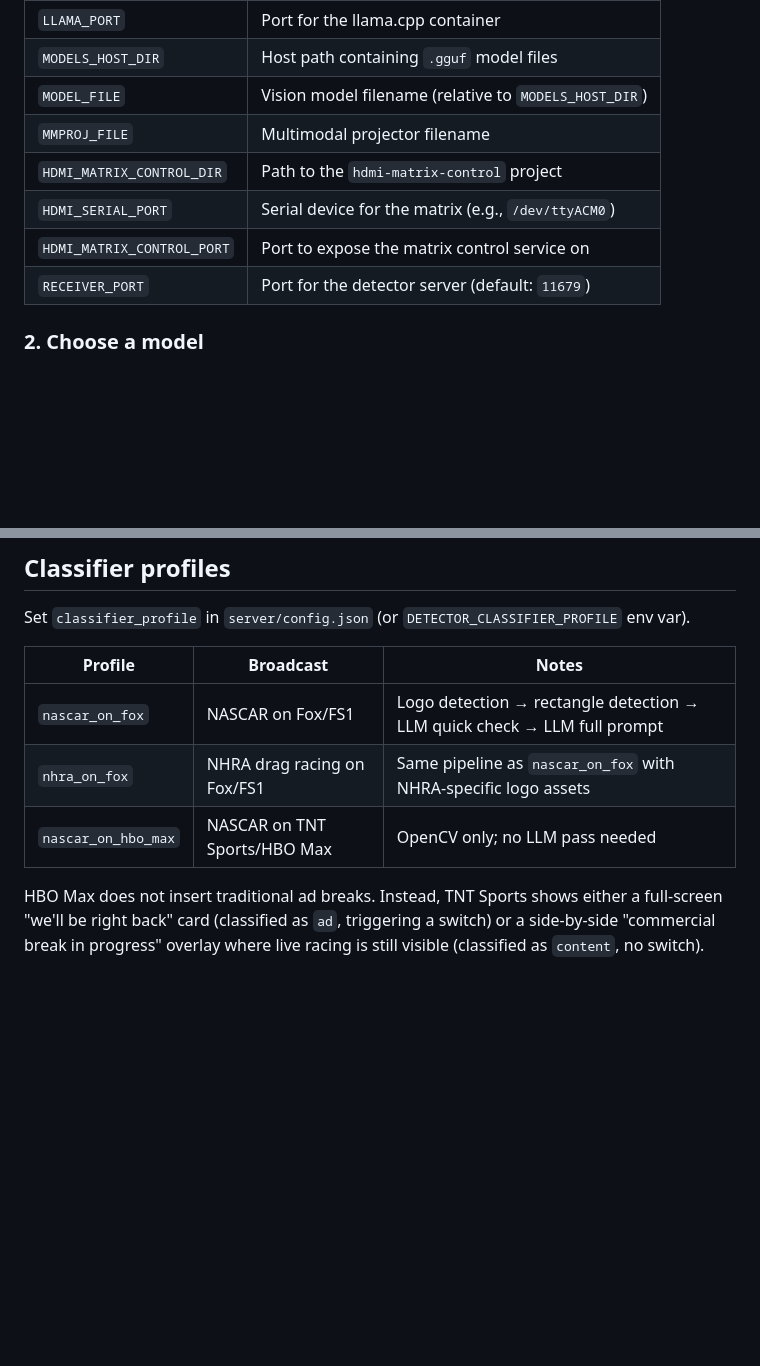
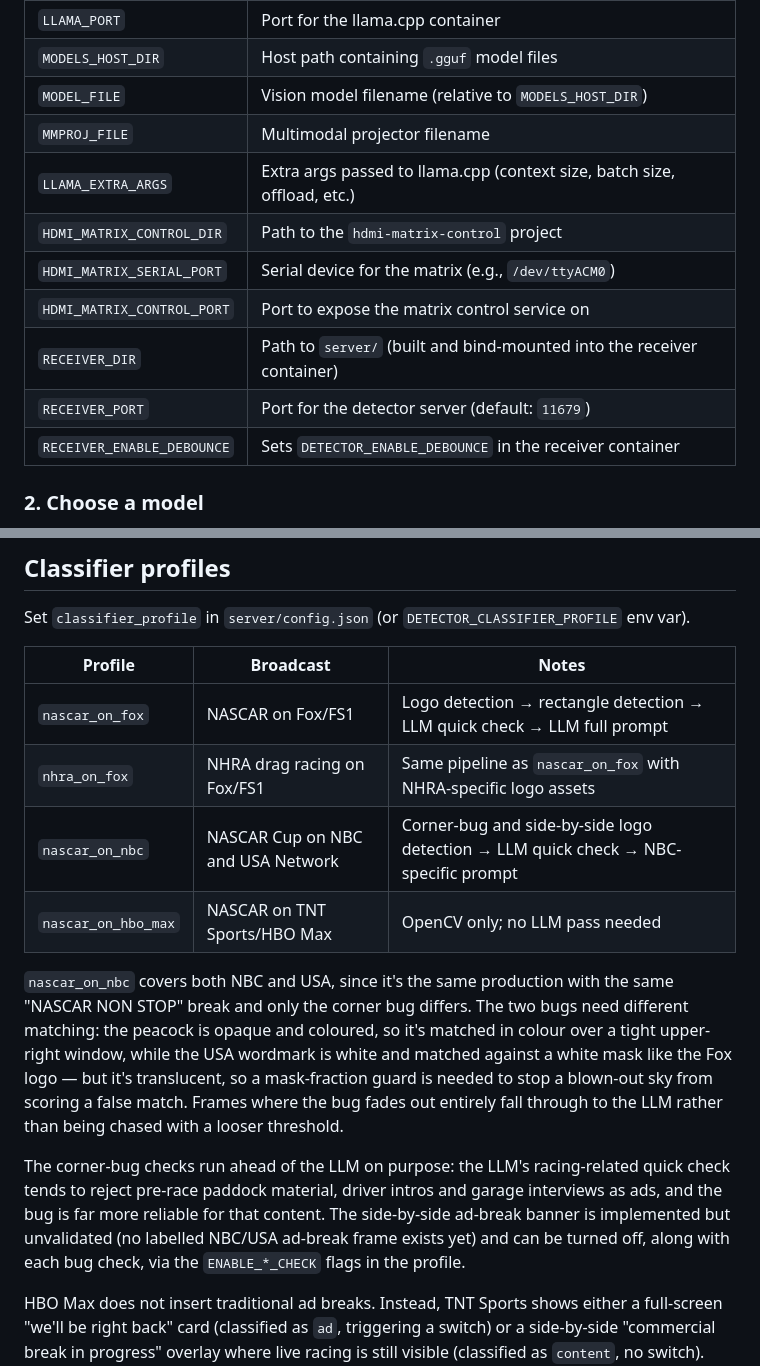
Before and after one commit to PushItToProd/tv-commercial-detection, a Markdown page: README.md, 2 parts joined by grey strips. GitHub-like rendering; blank space fills up the shorter version.

```diff
--- a/README.md
+++ b/README.md
@@ -46,10 +46,13 @@ Edit `.env`:
 | `MODELS_HOST_DIR` | Host path containing `.gguf` model files |
 | `MODEL_FILE` | Vision model filename (relative to `MODELS_HOST_DIR`) |
 | `MMPROJ_FILE` | Multimodal projector filename |
+| `LLAMA_EXTRA_ARGS` | Extra args passed to llama.cpp (context size, batch size, offload, etc.) |
 | `HDMI_MATRIX_CONTROL_DIR` | Path to the `hdmi-matrix-control` project |
-| `HDMI_SERIAL_PORT` | Serial device for the matrix (e.g., `/dev/ttyACM0`) |
+| `HDMI_MATRIX_SERIAL_PORT` | Serial device for the matrix (e.g., `/dev/ttyACM0`) |
 | `HDMI_MATRIX_CONTROL_PORT` | Port to expose the matrix control service on |
+| `RECEIVER_DIR` | Path to `server/` (built and bind-mounted into the receiver container) |
 | `RECEIVER_PORT` | Port for the detector server (default: `11679`) |
+| `RECEIVER_ENABLE_DEBOUNCE` | Sets `DETECTOR_ENABLE_DEBOUNCE` in the receiver container |
 
 ### 2. Choose a model
 
@@ -117,7 +120,24 @@ Set `classifier_profile` in `server/config.json` (or `DETECTOR_CLASSIFIER_PROFIL
 |---|---|---|
 | `nascar_on_fox` | NASCAR on Fox/FS1 | Logo detection → rectangle detection → LLM quick check → LLM full prompt |
 | `nhra_on_fox` | NHRA drag racing on Fox/FS1 | Same pipeline as `nascar_on_fox` with NHRA-specific logo assets |
+| `nascar_on_nbc` | NASCAR Cup on NBC and USA Network | Corner-bug and side-by-side logo detection → LLM quick check → NBC-specific prompt |
 | `nascar_on_hbo_max` | NASCAR on TNT Sports/HBO Max | OpenCV only; no LLM pass needed |
+
+`nascar_on_nbc` covers both NBC and USA, since it's the same production with the
+same "NASCAR NON STOP" break and only the corner bug differs. The two bugs need
+different matching: the peacock is opaque and coloured, so it's matched in
+colour over a tight upper-right window, while the USA wordmark is white and
+matched against a white mask like the Fox logo — but it's translucent, so a
+mask-fraction guard is needed to stop a blown-out sky from scoring a false
+match. Frames where the bug fades out entirely fall through to the LLM rather
+than being chased with a looser threshold.
+
+The corner-bug checks run ahead of the LLM on purpose: the LLM's
+racing-related quick check tends to reject pre-race paddock material, driver
+intros and garage interviews as ads, and the bug is far more reliable for that
+content. The side-by-side ad-break banner is implemented but unvalidated (no
+labelled NBC/USA ad-break frame exists yet) and can be turned off, along with
+each bug check, via the `ENABLE_*_CHECK` flags in the profile.
 
 HBO Max does not insert traditional ad breaks. Instead, TNT Sports shows either a full-screen "we'll be right back" card (classified as `ad`, triggering a switch) or a side-by-side "commercial break in progress" overlay where live racing is still visible (classified as `content`, no switch). Everything else defaults to `content`. The signals are reliable enough that an LLM fallback is unnecessary.
 
```
Also changed, not shown: other parts of README.md (+37 -3 lines), AGENTS.md (+2 -2 lines).
